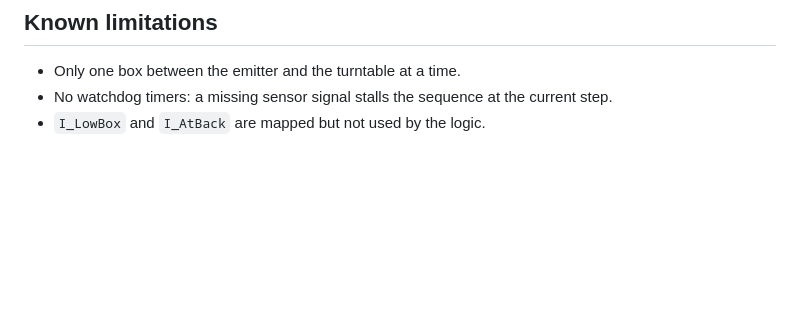
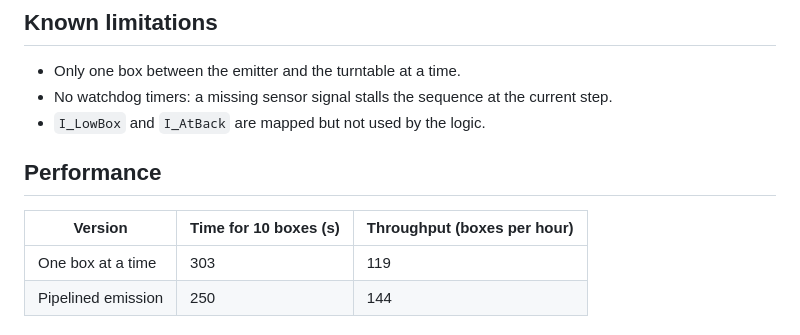
Before and after one commit to HoraEmbedded/industrial-sorting-digital-twin, a Markdown page: docs/en/sorting-sequence.md, the part around the change. Drawn GitHub-style; blank space fills up the shorter version.

```diff
--- a/docs/en/sorting-sequence.md
+++ b/docs/en/sorting-sequence.md
@@ -85,3 +85,10 @@ Several boxes can be on the same exit conveyor. Each exit has a counter of boxes
 - Only one box between the emitter and the turntable at a time.
 - No watchdog timers: a missing sensor signal stalls the sequence at the current step.
 - `I_LowBox` and `I_AtBack` are mapped but not used by the logic.
+
+## Performance
+
+| Version | Time for 10 boxes (s) | Throughput (boxes per hour) |
+| --- | --- | --- |
+| One box at a time | 303 | 119 |
+| Pipelined emission | 250 | 144 |
```
Also changed, not shown: docs/en/plc-test-log.md (+13 -3 lines).
